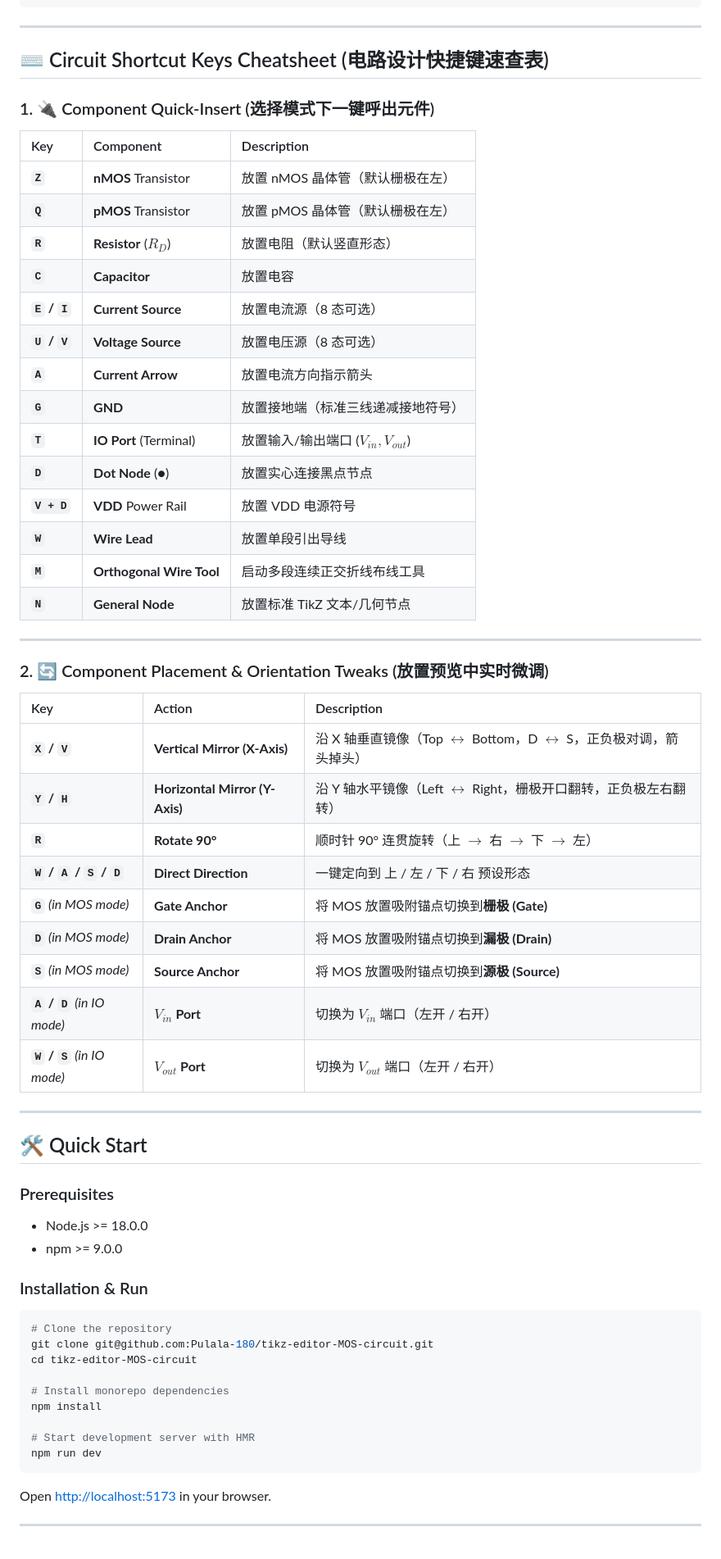
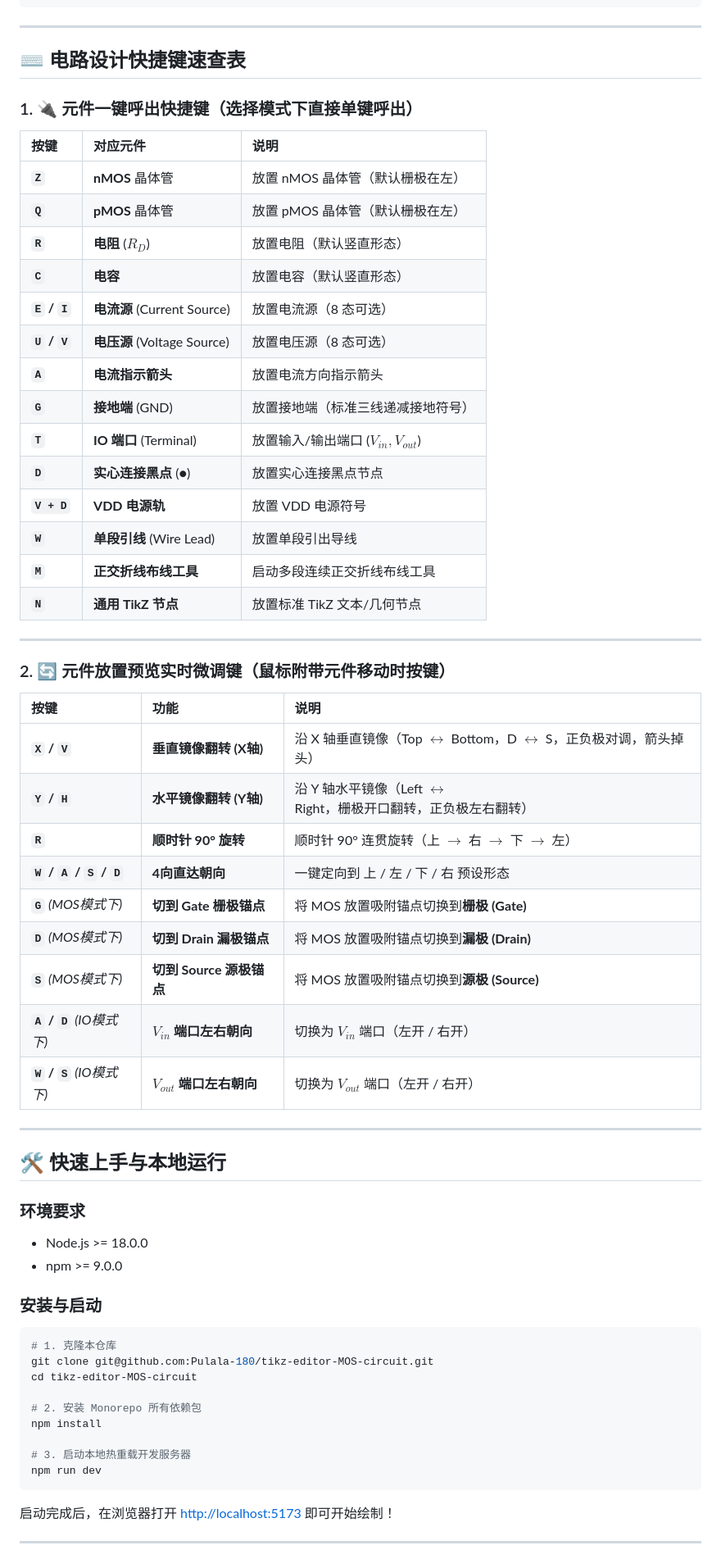
Before and after one commit to Pulala-180/tikz-editor-MOS-circuit, a Markdown page: README.md, the part around one of its changes. Shown at 82% size. Drawn GitHub-style.

Commit message:
docs: translate entire README documentation into Chinese

````diff
--- a/README.md
+++ b/README.md
@@ -122,66 +122,66 @@ if (toolMode === "addMyComponent") {
 
 ---
 
-## ⌨️ Circuit Shortcut Keys Cheatsheet (电路设计快捷键速查表)
+## ⌨️ 电路设计快捷键速查表
 
-### 1. 🔌 Component Quick-Insert (选择模式下一键呼出元件)
+### 1. 🔌 元件一键呼出快捷键（选择模式下直接单键呼出）
 
-| Key | Component | Description |
+| 按键 | 对应元件 | 说明 |
 |:---|:---|:---|
-| **`Z`** | **nMOS** Transistor | 放置 nMOS 晶体管（默认栅极在左） |
-| **`Q`** | **pMOS** Transistor | 放置 pMOS 晶体管（默认栅极在左） |
-| **`R`** | **Resistor** ($R_D$) | 放置电阻（默认竖直形态） |
-| **`C`** | **Capacitor** | 放置电容 |
-| **`E` / `I`** | **Current Source** | 放置电流源（8 态可选） |
-| **`U` / `V`** | **Voltage Source** | 放置电压源（8 态可选） |
-| **`A`** | **Current Arrow** | 放置电流方向指示箭头 |
-| **`G`** | **GND** | 放置接地端（标准三线递减接地符号） |
-| **`T`** | **IO Port** (Terminal) | 放置输入/输出端口 ($V_{in}, V_{out}$) |
-| **`D`** | **Dot Node** (●) | 放置实心连接黑点节点 |
-| **`V + D`** | **VDD** Power Rail | 放置 VDD 电源符号 |
-| **`W`** | **Wire Lead** | 放置单段引出导线 |
-| **`M`** | **Orthogonal Wire Tool** | 启动多段连续正交折线布线工具 |
-| **`N`** | **General Node** | 放置标准 TikZ 文本/几何节点 |
+| **`Z`** | **nMOS** 晶体管 | 放置 nMOS 晶体管（默认栅极在左） |
+| **`Q`** | **pMOS** 晶体管 | 放置 pMOS 晶体管（默认栅极在左） |
+| **`R`** | **电阻** ($R_D$) | 放置电阻（默认竖直形态） |
+| **`C`** | **电容** | 放置电容（默认竖直形态） |
+| **`E` / `I`** | **电流源** (Current Source) | 放置电流源（8 态可选） |
+| **`U` / `V`** | **电压源** (Voltage Source) | 放置电压源（8 态可选） |
+| **`A`** | **电流指示箭头** | 放置电流方向指示箭头 |
+| **`G`** | **接地端** (GND) | 放置接地端（标准三线递减接地符号） |
+| **`T`** | **IO 端口** (Terminal) | 放置输入/输出端口 ($V_{in}, V_{out}$) |
+| **`D`** | **实心连接黑点** (●) | 放置实心连接黑点节点 |
+| **`V + D`** | **VDD 电源轨** | 放置 VDD 电源符号 |
+| **`W`** | **单段引线** (Wire Lead) | 放置单段引出导线 |
+| **`M`** | **正交折线布线工具** | 启动多段连续正交折线布线工具 |
+| **`N`** | **通用 TikZ 节点** | 放置标准 TikZ 文本/几何节点 |
 
 ---
 
-### 2. 🔄 Component Placement & Orientation Tweaks (放置预览中实时微调)
+### 2. 🔄 元件放置预览实时微调键（鼠标附带元件移动时按键）
 
-| Key | Action | Description |
+| 按键 | 功能 | 说明 |
 |:---|:---|:---|
-| **`X` / `V`** | **Vertical Mirror (X-Axis)** | 沿 X 轴垂直镜像（Top $\leftrightarrow$ Bottom，D $\leftrightarrow$ S，正负极对调，箭头掉头） |
-| **`Y` / `H`** | **Horizontal Mirror (Y-Axis)** | 沿 Y 轴水平镜像（Left $\leftrightarrow$ Right，栅极开口翻转，正负极左右翻转） |
-| **`R`** | **Rotate 90°** | 顺时针 90° 连贯旋转（上 $\to$ 右 $\to$ 下 $\to$ 左） |
-| **`W` / `A` / `S` / `D`** | **Direct Direction** | 一键定向到 上 / 左 / 下 / 右 预设形态 |
-| **`G`** *(in MOS mode)* | **Gate Anchor** | 将 MOS 放置吸附锚点切换到**栅极 (Gate)** |
-| **`D`** *(in MOS mode)* | **Drain Anchor** | 将 MOS 放置吸附锚点切换到**漏极 (Drain)** |
-| **`S`** *(in MOS mode)* | **Source Anchor** | 将 MOS 放置吸附锚点切换到**源极 (Source)** |
-| **`A` / `D`** *(in IO mode)* | **$V_{in}$ Port** | 切换为 $V_{in}$ 端口（左开 / 右开） |
-| **`W` / `S`** *(in IO mode)* | **$V_{out}$ Port** | 切换为 $V_{out}$ 端口（左开 / 右开） |
+| **`X` / `V`** | **垂直镜像翻转 (X轴)** | 沿 X 轴垂直镜像（Top $\leftrightarrow$ Bottom，D $\leftrightarrow$ S，正负极对调，箭头掉头） |
+| **`Y` / `H`** | **水平镜像翻转 (Y轴)** | 沿 Y 轴水平镜像（Left $\leftrightarrow$ Right，栅极开口翻转，正负极左右翻转） |
+| **`R`** | **顺时针 90° 旋转** | 顺时针 90° 连贯旋转（上 $\to$ 右 $\to$ 下 $\to$ 左） |
+| **`W` / `A` / `S` / `D`** | **4向直达朝向** | 一键定向到 上 / 左 / 下 / 右 预设形态 |
+| **`G`** *(MOS模式下)* | **切到 Gate 栅极锚点** | 将 MOS 放置吸附锚点切换到**栅极 (Gate)** |
+| **`D`** *(MOS模式下)* | **切到 Drain 漏极锚点** | 将 MOS 放置吸附锚点切换到**漏极 (Drain)** |
+| **`S`** *(MOS模式下)* | **切到 Source 源极锚点** | 将 MOS 放置吸附锚点切换到**源极 (Source)** |
+| **`A` / `D`** *(IO模式下)* | **$V_{in}$ 端口左右朝向** | 切换为 $V_{in}$ 端口（左开 / 右开） |
+| **`W` / `S`** *(IO模式下)* | **$V_{out}$ 端口左右朝向** | 切换为 $V_{out}$ 端口（左开 / 右开） |
 
 ---
 
-## 🛠️ Quick Start
+## 🛠️ 快速上手与本地运行
 
-### Prerequisites
+### 环境要求
 - Node.js >= 18.0.0
 - npm >= 9.0.0
 
-### Installation & Run
+### 安装与启动
 
 ```bash
-# Clone the repository
+# 1. 克隆本仓库
 git clone git@github.com:Pulala-180/tikz-editor-MOS-circuit.git
 cd tikz-editor-MOS-circuit
 
-# Install monorepo dependencies
+# 2. 安装 Monorepo 所有依赖包
 npm install
 
-# Start development server with HMR
+# 3. 启动本地热重载开发服务器
 npm run dev
 ```
 
-Open [http://localhost:5173](http://localhost:5173) in your browser.
+启动完成后，在浏览器打开 [http://localhost:5173](http://localhost:5173) 即可开始绘制！
 
 ---
 
````
Also changed, not shown: other parts of README.md (+41 -41 lines).
